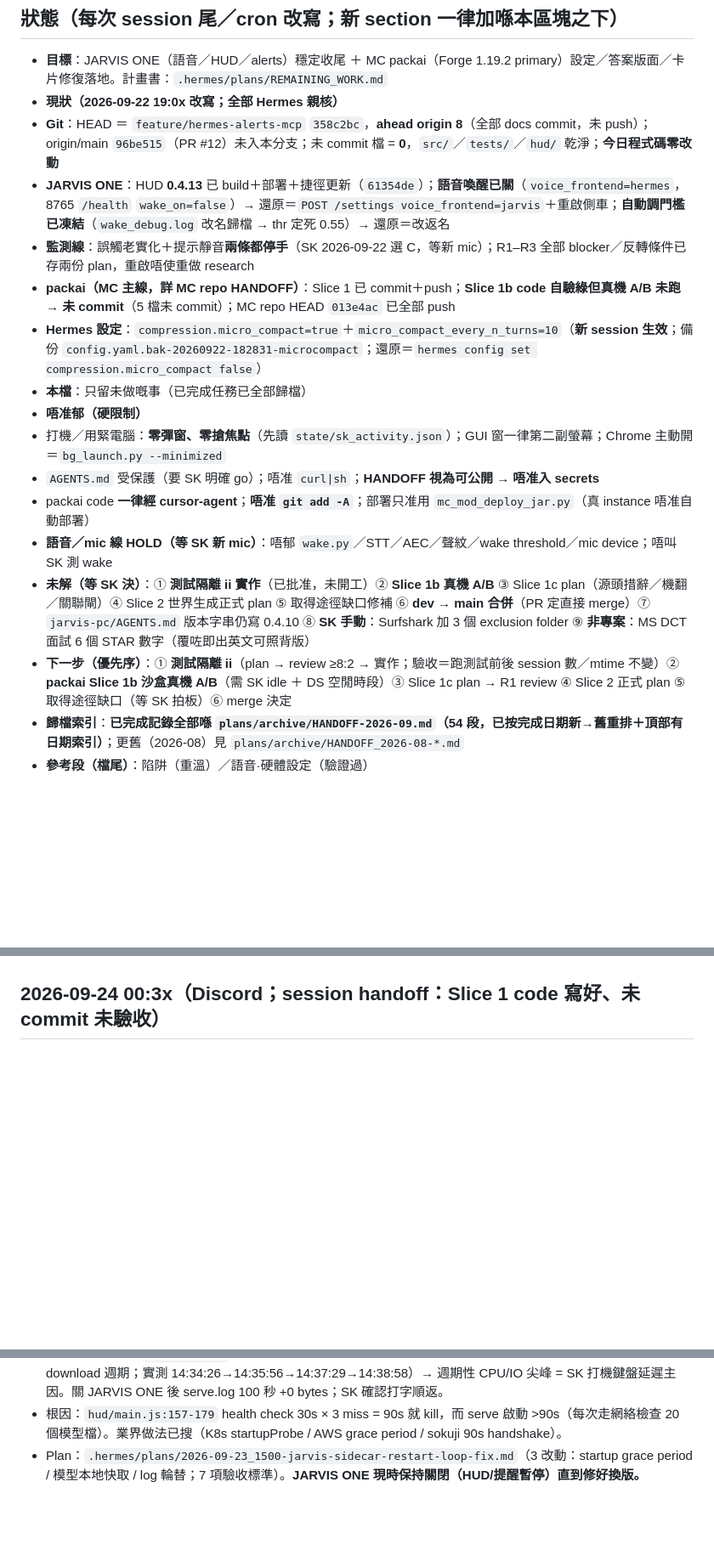
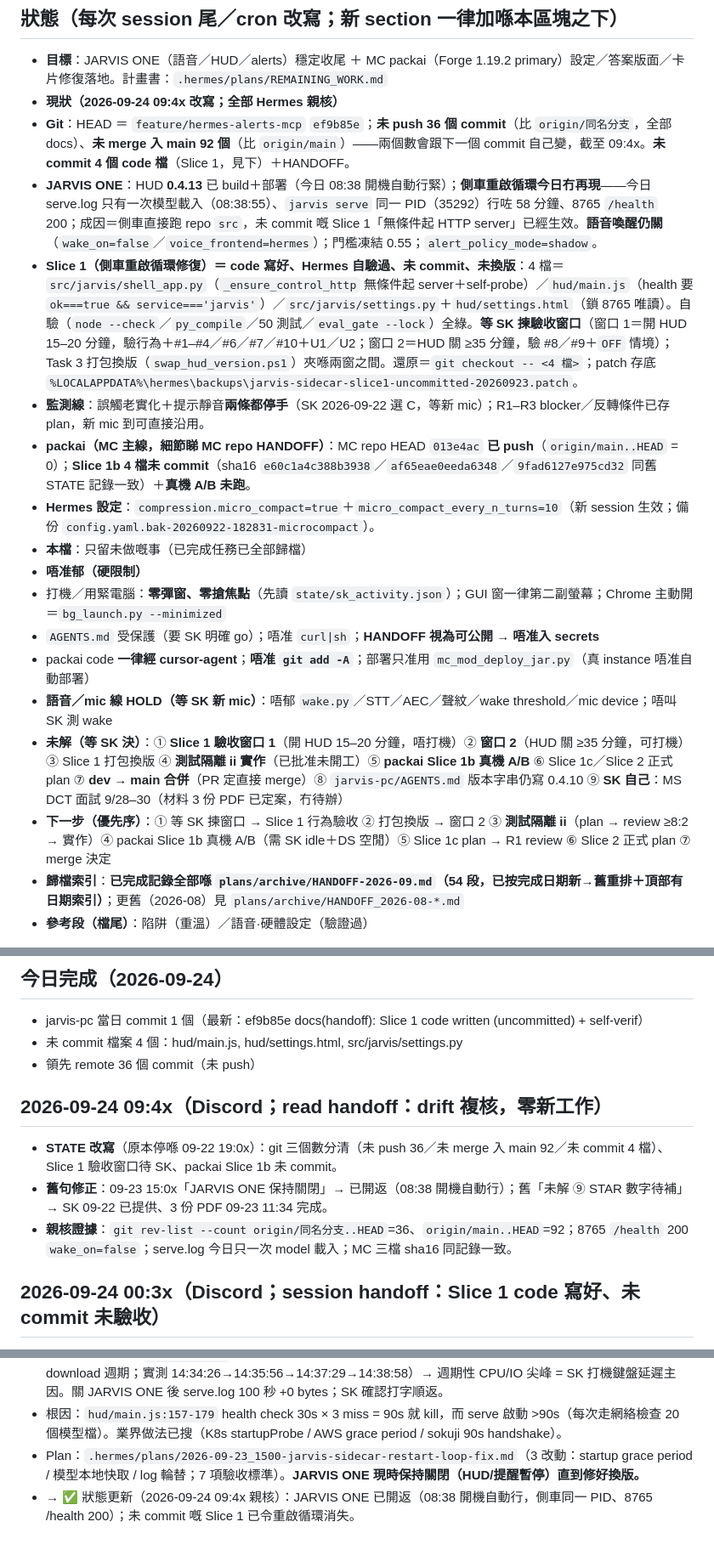
Before and after one commit to skps00/jarvis-pc, a Markdown page: .hermes/plans/HANDOFF.md, 3 parts joined by grey strips. Shown at 85% size. Rendered like a GitHub page; blank space fills up the shorter version.

Commit message:
docs(handoff): STATE rewrite (09-24 09:4x verified) + drift fixes (sidecar stable, Slice 1 windows pending)

```diff
--- a/.hermes/plans/HANDOFF.md
+++ b/.hermes/plans/HANDOFF.md
@@ -4,19 +4,20 @@
 ## 狀態（每次 session 尾／cron **改寫**；新 section 一律加喺本區塊**之下**）
 
 - **目標**：JARVIS ONE（語音／HUD／alerts）穩定收尾 ＋ MC packai（Forge 1.19.2 primary）設定／答案版面／卡片修復落地。計畫書：`.hermes/plans/REMAINING_WORK.md`
-- **現狀（2026-09-22 19:0x 改寫；全部 Hermes 親核）**
- - **Git**：HEAD ＝ `feature/hermes-alerts-mcp` `358c2bc`，**ahead origin 8**（全部 docs commit，未 push）；origin/main `96be515`（PR #12）未入本分支；未 commit 檔 = **0**，`src/`／`tests/`／`hud/` 乾淨；**今日程式碼零改動**
- - **JARVIS ONE**：HUD **0.4.13** 已 build＋部署＋捷徑更新（`61354de`）；**語音喚醒已關**（`voice_frontend=hermes`，8765 `/health` `wake_on=false`）→ 還原＝`POST /settings voice_frontend=jarvis`＋重啟側車；**自動調門檻已凍結**（`wake_debug.log` 改名歸檔 → thr 定死 0.55）→ 還原＝改返名
- - **監測線**：誤觸老實化＋提示靜音**兩條都停手**（SK 2026-09-22 選 C，等新 mic）；R1–R3 全部 blocker／反轉條件已存兩份 plan，重啟唔使重做 research
- - **packai（MC 主線，詳 MC repo HANDOFF）**：Slice 1 已 commit＋push；**Slice 1b code 自驗綠但真機 A/B 未跑 → 未 commit**（5 檔未 commit）；MC repo HEAD `013e4ac` 已全部 push
- - **Hermes 設定**：`compression.micro_compact=true`＋`micro_compact_every_n_turns=10`（**新 session 生效**；備份 `config.yaml.bak-20260922-182831-microcompact`；還原＝`hermes config set compression.micro_compact false`）
+- **現狀（2026-09-24 09:4x 改寫；全部 Hermes 親核）**
+ - **Git**：HEAD ＝ `feature/hermes-alerts-mcp` `ef9b85e`；**未 push 36 個 commit**（比 `origin/同名分支`，全部 docs）、**未 merge 入 main 92 個**（比 `origin/main`）——兩個數會跟下一個 commit 自己變，截至 09:4x。**未 commit 4 個 code 檔**（Slice 1，見下）＋HANDOFF。
+ - **JARVIS ONE**：HUD **0.4.13** 已 build＋部署（今日 08:38 開機自動行緊）；**側車重啟循環今日冇再現**——今日 serve.log 只有一次模型載入（08:38:55）、`jarvis serve` 同一 PID（35292）行咗 58 分鐘、8765 `/health` 200；成因＝側車直接跑 repo `src`，未 commit 嘅 Slice 1「無條件起 HTTP server」已經生效。**語音喚醒仍關**（`wake_on=false`／`voice_frontend=hermes`）；門檻凍結 0.55；`alert_policy_mode=shadow`。
+ - **Slice 1（側車重啟循環修復）＝ code 寫好、Hermes 自驗過、未 commit、未換版**：4 檔＝`src/jarvis/shell_app.py`（`_ensure_control_http` 無條件起 server＋self-probe）／`hud/main.js`（health 要 `ok===true && service==='jarvis'`）／`src/jarvis/settings.py`＋`hud/settings.html`（鎖 8765 唯讀）。自驗（`node --check`／`py_compile`／50 測試／`eval_gate --lock`）全綠。**等 SK 揀驗收窗口**（窗口 1＝開 HUD 15–20 分鐘，驗行為＋#1–#4／#6／#7／#10＋U1／U2；窗口 2＝HUD 關 ≥35 分鐘，驗 #8／#9＋`OFF` 情境）；Task 3 打包換版（`swap_hud_version.ps1`）夾喺兩窗之間。還原＝`git checkout -- <4 檔>`；patch 存底 `%LOCALAPPDATA%\hermes\backups\jarvis-sidecar-slice1-uncommitted-20260923.patch`。
+ - **監測線**：誤觸老實化＋提示靜音**兩條都停手**（SK 2026-09-22 選 C，等新 mic）；R1–R3 blocker／反轉條件已存 plan，新 mic 到可直接沿用。
+ - **packai（MC 主線，細節睇 MC repo HANDOFF）**：MC repo HEAD `013e4ac` **已 push**（`origin/main..HEAD` = 0）；**Slice 1b 4 檔未 commit**（sha16 `e60c1a4c388b3938`／`af65eae0eeda6348`／`9fad6127e975cd32` 同舊 STATE 記錄一致）＋**真機 A/B 未跑**。
+ - **Hermes 設定**：`compression.micro_compact=true`＋`micro_compact_every_n_turns=10`（新 session 生效；備份 `config.yaml.bak-20260922-182831-microcompact`）。
  - **本檔**：只留未做嘅事（已完成任務已全部歸檔）
 - **唔准郁（硬限制）**
  - 打機／用緊電腦：**零彈窗、零搶焦點**（先讀 `state/sk_activity.json`）；GUI 窗一律第二副螢幕；Chrome 主動開＝`bg_launch.py --minimized`
  - `AGENTS.md` 受保護（要 SK 明確 go）；唔准 `curl|sh`；**HANDOFF 視為可公開 → 唔准入 secrets**
  - packai code **一律經 cursor-agent**；**唔准 `git add -A`**；部署只准用 `mc_mod_deploy_jar.py`（真 instance 唔准自動部署）
  - **語音／mic 線 HOLD（等 SK 新 mic）**：唔郁 `wake.py`／STT／AEC／聲紋／wake threshold／mic device；唔叫 SK 測 wake
-- **未解（等 SK 決）**：① **測試隔離 ii 實作**（已批准，未開工）② **Slice 1b 真機 A/B** ③ Slice 1c plan（源頭措辭／機翻／關聯閘）④ Slice 2 世界生成正式 plan ⑤ 取得途徑缺口修補 ⑥ **dev → main 合併**（PR 定直接 merge）⑦ `jarvis-pc/AGENTS.md` 版本字串仍寫 0.4.10 ⑧ **SK 手動**：Surfshark 加 3 個 exclusion folder ⑨ **非專案**：MS DCT 面試 6 個 STAR 數字（覆咗即出英文可照背版）
-- **下一步（優先序）**：① **測試隔離 ii**（plan → review ≥8:2 → 實作；驗收＝跑測試前後 session 數／mtime 不變）② **packai Slice 1b 沙盒真機 A/B**（需 SK idle ＋ DS 空閒時段）③ Slice 1c plan → R1 review ④ Slice 2 正式 plan ⑤ 取得途徑缺口（等 SK 拍板）⑥ merge 決定
+- **未解（等 SK 決）**：① **Slice 1 驗收窗口 1**（開 HUD 15–20 分鐘，唔打機）② **窗口 2**（HUD 關 ≥35 分鐘，可打機）③ Slice 1 打包換版 ④ **測試隔離 ii 實作**（已批准未開工）⑤ **packai Slice 1b 真機 A/B** ⑥ Slice 1c／Slice 2 正式 plan ⑦ **dev → main 合併**（PR 定直接 merge）⑧ `jarvis-pc/AGENTS.md` 版本字串仍寫 0.4.10 ⑨ **SK 自己**：MS DCT 面試 9/28–30（材料 3 份 PDF 已定案，冇待辦）
+- **下一步（優先序）**：① 等 SK 揀窗口 → Slice 1 行為驗收 ② 打包換版 → 窗口 2 ③ **測試隔離 ii**（plan → review ≥8:2 → 實作）④ packai Slice 1b 真機 A/B（需 SK idle＋DS 空閒）⑤ Slice 1c plan → R1 review ⑥ Slice 2 正式 plan ⑦ merge 決定
 - **歸檔索引**：**已完成記錄全部喺 `plans/archive/HANDOFF-2026-09.md`（54 段，已按完成日期新→舊重排＋頂部有日期索引）**；更舊（2026-08）見 `plans/archive/HANDOFF_2026-08-*.md`
 - **參考段（檔尾）**：陷阱（重溫）／語音·硬體設定（驗證過）
@@ -23,5 +25,13 @@
 
-<!-- STATE:END -->
+## 今日完成（2026-09-24）
+- jarvis-pc 當日 commit 1 個（最新：ef9b85e docs(handoff): Slice 1 code written (uncommitted) + self-verif）
+- 未 commit 檔案 4 個：hud/main.js, hud/settings.html, src/jarvis/settings.py
+- 領先 remote 36 個 commit（未 push）
+
+## 2026-09-24 09:4x（Discord；read handoff：drift 複核，零新工作）
+- **STATE 改寫**（原本停喺 09-22 19:0x）：git 三個數分清（未 push 36／未 merge 入 main 92／未 commit 4 檔）、Slice 1 驗收窗口待 SK、packai Slice 1b 未 commit。
+- **舊句修正**：09-23 15:0x「JARVIS ONE 保持關閉」→ 已開返（08:38 開機自動行）；舊「未解 ⑨ STAR 數字待補」→ SK 09-22 已提供、3 份 PDF 09-23 11:34 完成。
+- **親核證據**：`git rev-list --count origin/同名分支..HEAD`=36、`origin/main..HEAD`=92；8765 `/health` 200 `wake_on=false`；serve.log 今日只一次 model 載入；MC 三檔 sha16 同記錄一致。
 
 ## 2026-09-24 00:3x（Discord；session handoff：Slice 1 code 寫好、未 commit 未驗收）
 - **做咗**：plan v4（`f7f754e`）→ 經 **cursor-agent** 實作 Slice 1（**4 個檔未 commit**）：`shell_app.py`（新增 `_ensure_control_http` 無條件起 HTTP server ＋ 5 秒 self-probe ＋ 失敗老實寫 `hud_error.log`、唔自動重試；`_ensure_alerts_mcp` 只 gate poller）｜`hud/main.js`（health 改為要 `body.ok===true && service==='jarvis'`；`clampSettingsPatch` 鎖 8765）｜`src/jarvis/settings.py`（clamp 鎖 8765）｜`hud/settings.html`（欄位 readonly ＋ 鎖定提示）。
@@ -140,3 +150,4 @@
 - **新發現（重大）**：`jarvis serve` 每 ~90 秒被 Electron kill+respawn → 每次重載 1.2GB 模型（serve.log 見 294 次 download 週期；實測 14:34:26→14:35:56→14:37:29→14:38:58）→ 週期性 CPU/IO 尖峰 = SK 打機鍵盤延遲主因。關 JARVIS ONE 後 serve.log 100 秒 +0 bytes；SK 確認打字順返。
 - 根因：`hud/main.js:157-179` health check 30s × 3 miss = 90s 就 kill，而 serve 啟動 >90s（每次走網絡檢查 20 個模型檔）。業界做法已搜（K8s startupProbe / AWS grace period / sokuji 90s handshake）。
 - Plan：`.hermes/plans/2026-09-23_1500-jarvis-sidecar-restart-loop-fix.md`（3 改動：startup grace period / 模型本地快取 / log 輪替；7 項驗收標準）。**JARVIS ONE 現時保持關閉（HUD/提醒暫停）直到修好換版。**
+- → ✅ 狀態更新（2026-09-24 09:4x 親核）：JARVIS ONE 已開返（08:38 開機自動行，側車同一 PID、8765 /health 200）；未 commit 嘅 Slice 1 已令重啟循環消失。
```
Also changed, not shown: other parts of .hermes/plans/HANDOFF.md (+1 -0 lines).
